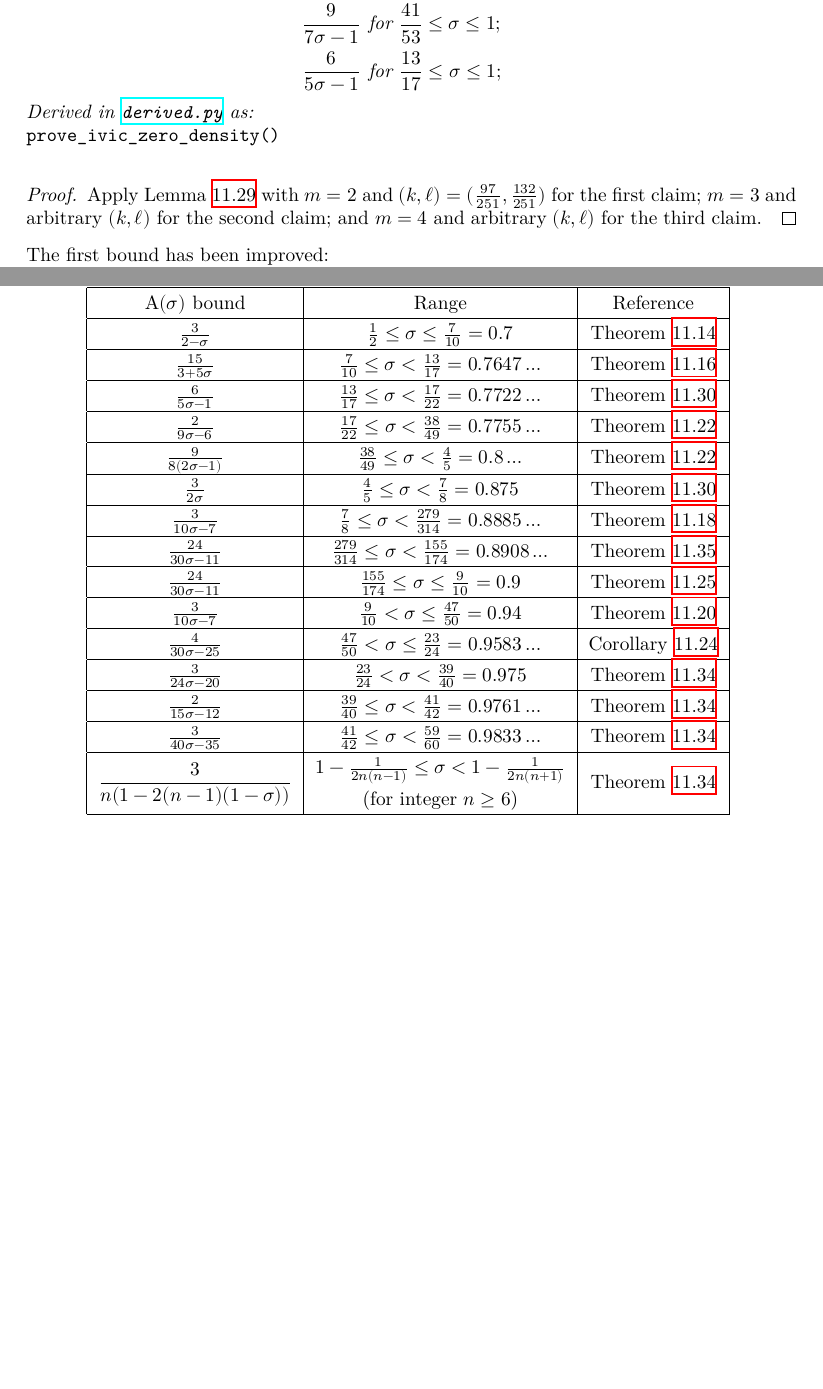
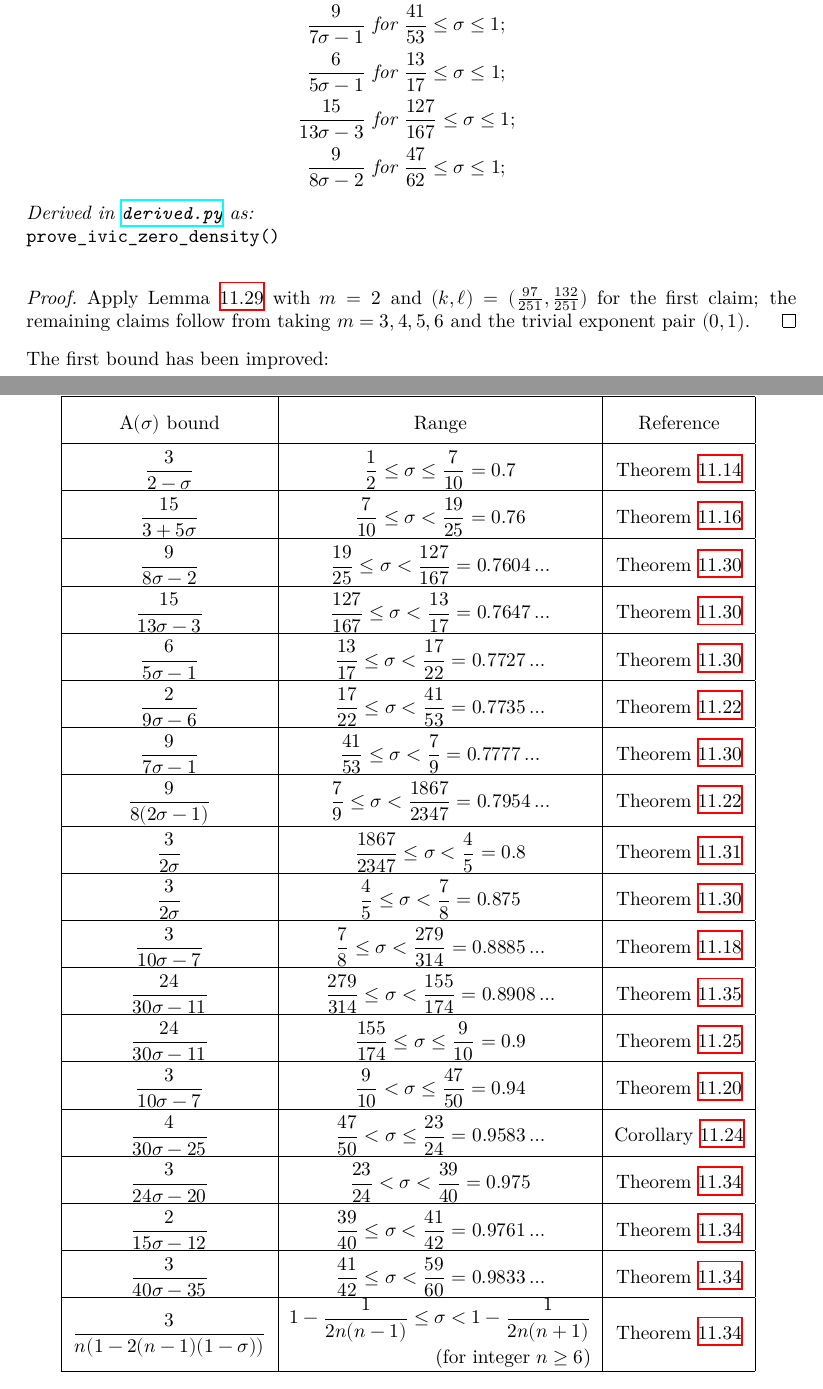
Before and after one commit to teorth/expdb, a LaTeX thesis (blueprint/src/print.tex, which reads blueprint/src/chapter/zero_density.tex): two parts of pages 85 and 87 of 111 before the commit and two parts of pages 85 and 90 of 112 after it, joined at a grey line, cut so that both start at the same text, the shorter picture padded with empty space. Compiled offline with XeLaTeX.

Commit message:
Add to zero-density table

```diff
--- a/blueprint/src/chapter/zero_density.tex
+++ b/blueprint/src/chapter/zero_density.tex
@@ -552,14 +552,16 @@ for all $\tau \geq 2$.  The claim then follows from Corollary
 \begin{align*}
  \frac{3}{2\sigma} &\hbox{ for } \frac{3831}{4791} \leq \sigma \leq 1;\\
  \frac{9}{7\sigma-1} &\hbox{ for } \frac{41}{53} \leq \sigma \leq 1; \\
- \frac{6}{5\sigma-1} &\hbox{ for } \frac{13}{17} \leq \sigma \leq 1;
+ \frac{6}{5\sigma-1} &\hbox{ for } \frac{13}{17} \leq \sigma \leq 1; \\
+ \frac{15}{13\sigma-3} &\hbox{ for } \frac{127}{167} \leq \sigma \leq 1; \\
+ \frac{9}{8\sigma-2} &\hbox{ for } \frac{47}{62} \leq \sigma \leq 1;
 \end{align*}
 \end{corollary}
 
 \derived
 \code{prove_ivic_zero_density()}
 
-\begin{proof}\uses{gzd}  Apply Lemma \ref{gzd} with $m=2$ and $(k,\ell) = (\frac{97}{251}, \frac{132}{251})$ for the first claim; $m=3$ and arbitrary $(k,\ell)$ for the second claim; and $m=4$ and arbitrary $(k,\ell)$ for the third claim.
+\begin{proof}\uses{gzd} Apply Lemma \ref{gzd} with $m=2$ and $(k,\ell) = (\frac{97}{251}, \frac{132}{251})$ for the first claim; the remaining claims follow from taking $m=3, 4, 5, 6$ and the trivial exponent pair $(0, 1)$.
 \end{proof}
 
 The first bound has been improved:
@@ -650,43 +652,54 @@ The current best known zero density estimates (excepting the unpublished result
 \code{compute_best_zero_density()}
 
 \begin{table}[ht]
-    \def\arraystretch{1.3}
+    \def\arraystretch{2}
     \centering
     \caption{Current best upper bound on $\A(\sigma)$}
     \begin{tabular}{|c|c|c|}
     \hline
     $\A(\sigma)$ bound & Range & Reference\\
     \hline
-    $\frac{3}{2 - \sigma}$ & $\frac{1}{2} \leq \sigma \le \frac{7}{10} = 0.7$ & Theorem \ref{thm:ingham_zero_density2}\\
+    $\dfrac{3}{2 - \sigma}$ & $\dfrac{1}{2} \leq \sigma \le \dfrac{7}{10} = 0.7$ & Theorem \ref{thm:ingham_zero_density2}\\
     \hline
-    $\frac{15}{3+5\sigma}$ & $\frac{7}{10} \leq \sigma < \frac{13}{17} = 0.7647\ldots$ & Theorem \ref{guth-maynard-density}\\
+    $\dfrac{15}{3+5\sigma}$ & $\dfrac{7}{10} \leq \sigma < \dfrac{19}{25} = 0.76$ & Theorem \ref{guth-maynard-density}\\
     \hline
-    $\frac{6}{5\sigma - 1}$ & $\frac{13}{17} \le \sigma < \frac{17}{22} = 0.7722\ldots$ & Theorem \ref{further_ivic_zero} \\
+    $\dfrac{9}{8\sigma - 2}$ & $\dfrac{19}{25} \leq \sigma < \dfrac{127}{167} = 0.7604\ldots$ & Theorem \ref{further_ivic_zero}\\
     \hline
-    $\frac{2}{9\sigma - 6}$ & $\frac{17}{22} \le \sigma < \frac{38}{49} = 0.7755\ldots$ & Theorem \ref{bourgain-density-improved} \\
+    $\dfrac{15}{13\sigma - 3}$ & $\dfrac{127}{167} \leq \sigma < \dfrac{13}{17} = 0.7647\ldots$ & Theorem \ref{further_ivic_zero}\\
     \hline
-    $\frac{9}{8(2\sigma-1)}$ & $\frac{38}{49} \le \sigma < \frac{4}{5} = 0.8\ldots$ & Theorem \ref{bourgain-density-improved} \\
+    $\dfrac{6}{5\sigma - 1}$ & $\dfrac{13}{17} \leq \sigma < \dfrac{17}{22} = 0.7727\ldots$ & Theorem \ref{further_ivic_zero}\\
     \hline
-    $\frac{3}{2\sigma}$ & $\frac{4}{5} \le \sigma < \frac{7}{8} = 0.875$ & Theorem \ref{further_ivic_zero} \\
+    $\dfrac{2}{9\sigma - 6}$ & $\dfrac{17}{22} \leq \sigma < \dfrac{41}{53} = 0.7735\ldots$ & Theorem \ref{bourgain-density-improved}\\
     \hline
-    $\frac{3}{10\sigma - 7}$ & $\frac{7}{8} \le \sigma < \frac{279}{314} = 0.8885\ldots$ & Theorem \ref{hb-density}\\
+    $\dfrac{9}{7\sigma - 1}$ & $\dfrac{41}{53} \leq \sigma < \dfrac{7}{9} = 0.7777\ldots$ & Theorem \ref{further_ivic_zero}\\
     \hline
-    $\frac{24}{30\sigma - 11}$ & $\frac{279}{314} \le \sigma < \frac{155}{174} = 0.8908\ldots$ & Theorem \ref{cdv-density}  \\
+    $\dfrac{9}{8(2\sigma-1)}$ & $\dfrac{7}{9} \le \sigma < \dfrac{1867}{2347} = 0.7954\ldots$ & Theorem \ref{bourgain-density-improved} \\
     \hline
-    $\frac{24}{30\sigma - 11}$& $\frac{155}{174} \le \sigma \le \frac{9}{10} = 0.9$ & Theorem \ref{ivic-zero-density}\\
+    $\dfrac{3}{2\sigma}$ & $\dfrac{1867}{2347} \le \sigma < \dfrac{4}{5} = 0.8$ & Theorem \ref{bourgain-zero-density-2000} \\
     \hline
-    $\frac{3}{10\sigma - 7}$ & $\frac{9}{10} < \sigma \le \frac{47}{50} = 0.94$ & Theorem \ref{hb-density2}\\
+    $\dfrac{3}{2\sigma}$ & $\dfrac{4}{5} \le \sigma < \dfrac{7}{8} = 0.875$ & Theorem \ref{further_ivic_zero} \\
     \hline
-    $\frac{4}{30\sigma - 25}$ & $\frac{47}{50} < \sigma \le \frac{23}{24} = 0.9583\ldots$ & Corollary \ref{bourgain-zero-density} \\
+    $\dfrac{3}{10\sigma - 7}$ & $\dfrac{7}{8} \le \sigma < \dfrac{279}{314} = 0.8885\ldots$ & Theorem \ref{hb-density}\\
     \hline
-    $\frac{3}{24\sigma - 20}$ & $\frac{23}{24} < \sigma < \frac{39}{40} = 0.975$ & Theorem \ref{pintz-density} \\
+    $\dfrac{24}{30\sigma - 11}$ & $\dfrac{279}{314} \le \sigma < \dfrac{155}{174} = 0.8908\ldots$ & Theorem \ref{cdv-density}  \\
     \hline
-    $\frac{2}{15\sigma - 12}$ & $\frac{39}{40} \leq \sigma < \frac{41}{42} = 0.9761\ldots$ & Theorem \ref{pintz-density} \\
+    $\dfrac{24}{30\sigma - 11}$& $\dfrac{155}{174} \le \sigma \le \dfrac{9}{10} = 0.9$ & Theorem \ref{ivic-zero-density}\\
     \hline
-    $\frac{3}{40 \sigma - 35}$ & $\frac{41}{42} \leq \sigma < \frac{59}{60} = 0.9833\ldots$ & Theorem \ref{pintz-density} \\
+    $\dfrac{3}{10\sigma - 7}$ & $\dfrac{9}{10} < \sigma \le \dfrac{47}{50} = 0.94$ & Theorem \ref{hb-density2}\\
+    \hline
+    $\dfrac{4}{30\sigma - 25}$ & $\dfrac{47}{50} < \sigma \le \dfrac{23}{24} = 0.9583\ldots$ & Corollary \ref{bourgain-zero-density} \\
+    \hline
+    $\dfrac{3}{24\sigma - 20}$ & $\dfrac{23}{24} < \sigma < \dfrac{39}{40} = 0.975$ & Theorem \ref{pintz-density} \\
+    \hline
+    $\dfrac{2}{15\sigma - 12}$ & $\dfrac{39}{40} \leq \sigma < \dfrac{41}{42} = 0.9761\ldots$ & Theorem \ref{pintz-density} \\
+    \hline
+    $\dfrac{3}{40 \sigma - 35}$ & $\dfrac{41}{42} \leq \sigma < \dfrac{59}{60} = 0.9833\ldots$ & Theorem \ref{pintz-density} \\
     \hline
     $\dfrac{3}{n(1 - 2(n - 1)(1 - \sigma))}$ &
-    \begin{tabular}{@{}c@{}}$1 - \frac{1}{2n(n - 1)} \le \sigma < 1 - \frac{1}{2n(n + 1)}$\\(for integer $n \ge 6$)\end{tabular} & Theorem \ref{pintz-density} \\
+    $\begin{aligned}
+    1 - \frac{1}{2n(n - 1)} \le \sigma < 1 - \frac{1}{2n(n + 1)}\\
+    \text{(for integer $n \ge 6$)}
+    \end{aligned}$ & Theorem \ref{pintz-density} \\
     \hline
     \end{tabular}
     \label{zero_density_estimates_table}
```
Also changed, not shown: blueprint/src/chapter/zero_density.tex (3 more changed lines), 3 other files.
